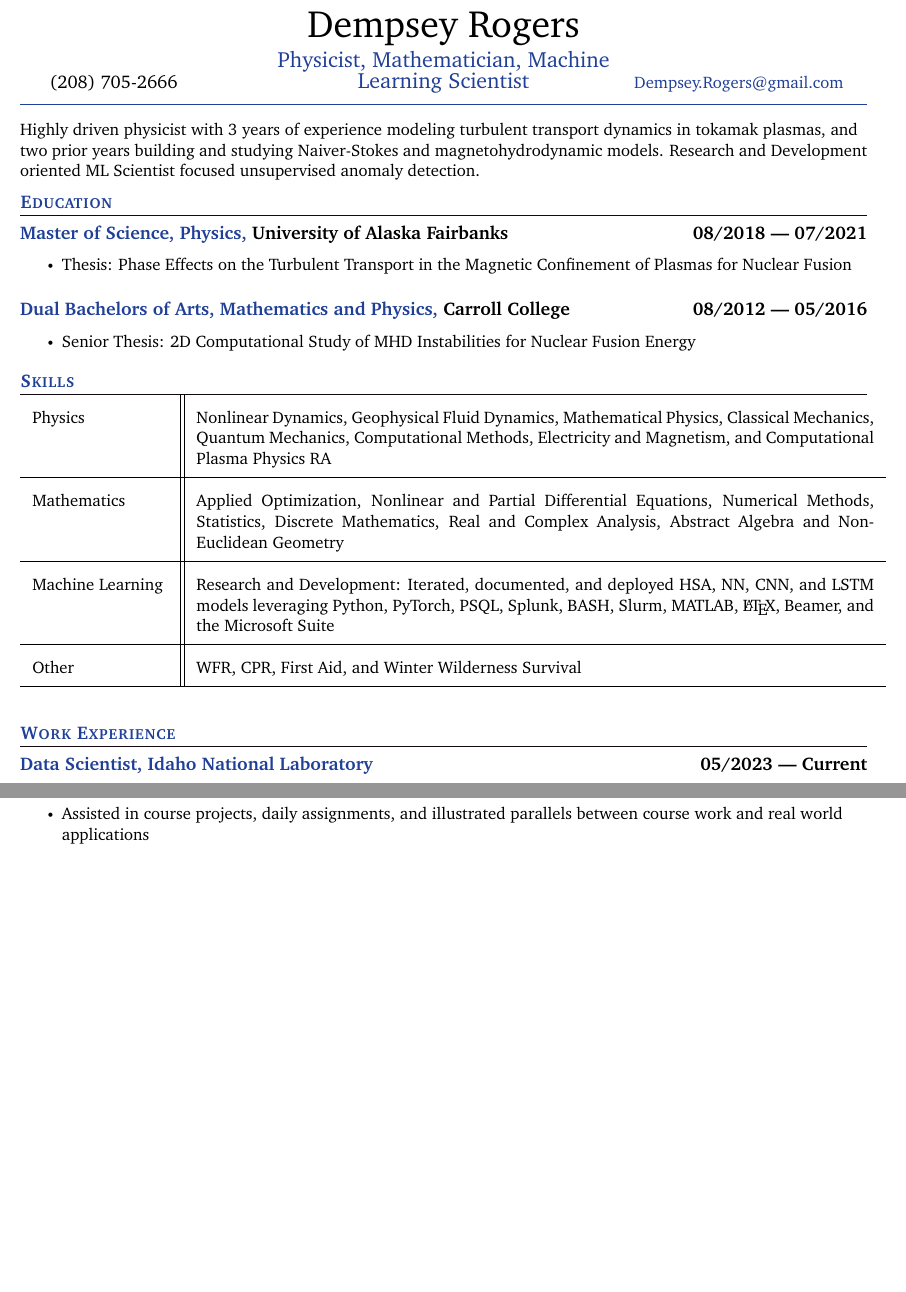
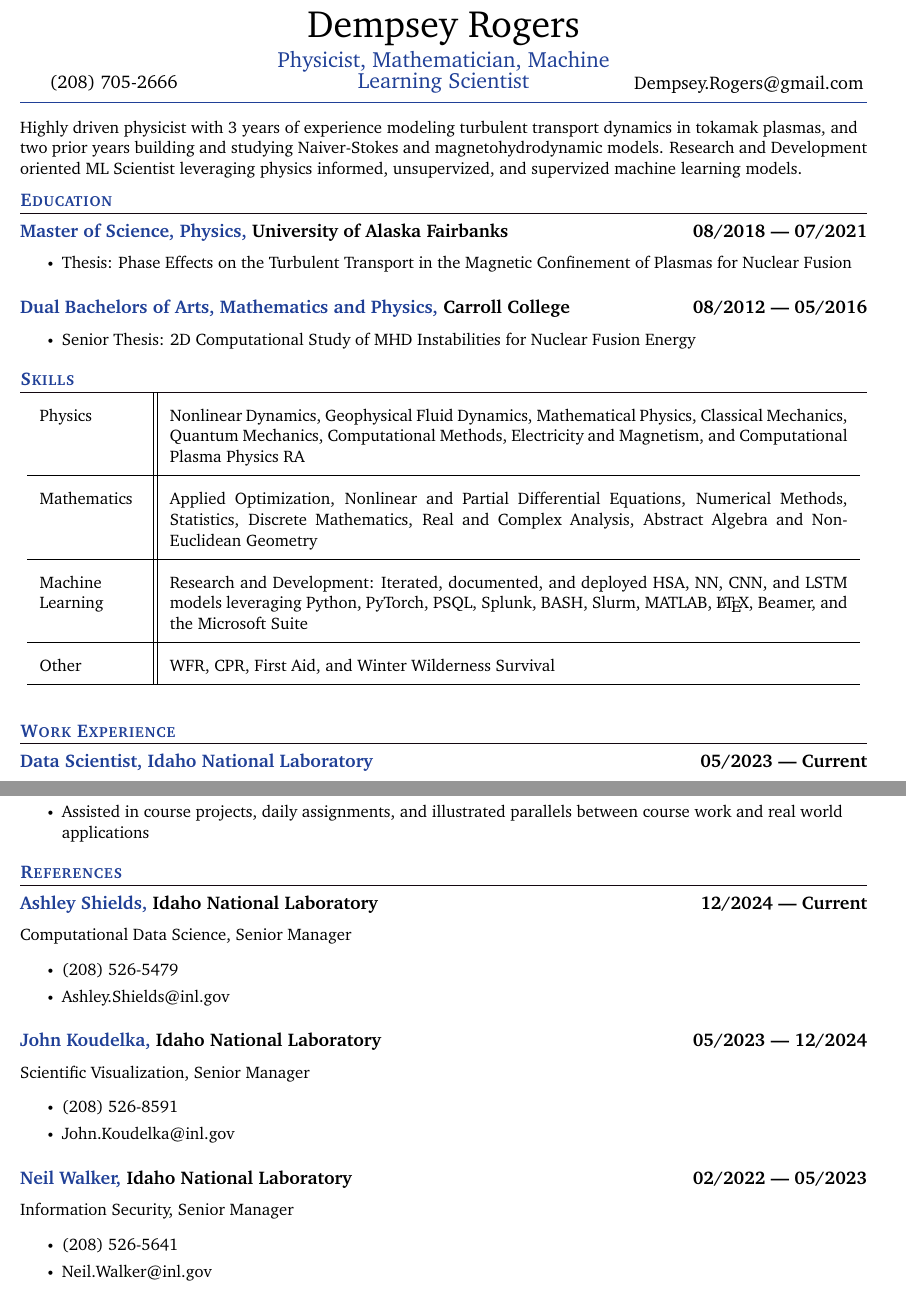
Before and after one commit to DempseyRogers/INL_Resume_2025, a LaTeX CV (Rogers_CV_2025.tex, which reads Frontmatter.tex): two parts of pages 1 and 2 of 2, joined at a grey line, cut so that both start at the same text, the shorter picture padded with empty space. Compiled offline with pdfLaTeX.

```diff
--- a/Frontmatter.tex
+++ b/Frontmatter.tex
@@ -1,16 +1,13 @@
 \setlength{\multicolsep}{-3.0pt}
 \setlength{\columnsep}{-1pt}
 \input{glyphtounicode}
-% \setlist{nolistsep}
-% \setlist{nosep}
+
 \setlength{\itemsep}{-1pt}
 
 \RequirePackage{tikz}
 \RequirePackage{xcolor}
 
 \definecolor{cvblue}{RGB}{32, 64, 151}
-\hypersetup{colorlinks=true,urlcolor=cvblue}
-
 \definecolor{black}{HTML}{130810}
 \definecolor{darkcolor}{HTML}{0F4539}
 \definecolor{cvgreen}{HTML}{3BD80D}
--- a/Rogers_CV_2025.tex
+++ b/Rogers_CV_2025.tex
@@ -1,4 +1,5 @@
 \documentclass[letterpaper,11pt]{article}
+\usepackage[hyphens]{url}
 \usepackage{latexsym}
 \usepackage[empty]{fullpage}
 \usepackage{titlesec}
@@ -6,21 +7,22 @@
 \usepackage[usenames,dvipsnames]{color}
 \usepackage{verbatim}
 \usepackage{enumitem}
-\usepackage[hidelinks]{hyperref}
 \usepackage[english]{babel}
 \usepackage{tabularx}
 \usepackage{fontawesome5}
 \usepackage{multicol}
-\usepackage{graphicx}%\setmainfont{Times New Roman}
+\usepackage{graphicx}
 \usepackage{CormorantGaramond}
+\usepackage{csquotes}
 \usepackage{charter}
 
 \input{Frontmatter}
+
 \begin{document}
 
-%%%%%%% --------------------------------------------------------------------------------------
+%%%%%%% ----------------------------------
 %%%%%%%  HEADER
-%%%%%%% --------------------------------------------------------------------------------------
+%%%%%%% ----------------------------------
 \begin{center}
     \begin{minipage}[b]{0.24\textwidth}
 %            \large Fairbanks, AK \\
@@ -34,50 +36,48 @@
             {\color{cvblue} \Large{Physicist, Mathematician, Machine Learning Scientist}} \\
     \end{minipage}%
     \begin{minipage}[t]{0.24\textwidth}
-%            \flushright \large  %Willing to Relocate
-            % \vspace{.5in}
-            % {\href{mailto:dempsey.rogers@inl.gov}{dempsey.rogers@inl.gov} }
-            {\href{mailto:Dempsey.Rogers@gmail.com}{Dempsey.Rogers@gmail.com} }
-            % \href{https://Add_your_portfolio_here_}{Portfolio}
-            % \large {Fairbanks, AK}
+           \flushright
+            \vspace{-.19in}
+
+            \large{Dempsey.Rogers@gmail.com}
+
     \end{minipage}
 
 \vspace{-0.15cm}
 {\color{cvblue} \hrulefill}
 \end{center}
 \vspace{-0.2cm}
-Highly driven physicist with 3 years of experience modeling turbulent transport dynamics in tokamak plasmas, and two prior years building and studying Naiver-Stokes and magnetohydrodynamic models. Research and Development oriented ML Scientist focused unsupervised anomaly detection. % \vspace{-0.2cm}
+Highly driven physicist with 3 years of experience modeling turbulent transport dynamics in tokamak plasmas, and two prior years building and studying Naiver-Stokes and magnetohydrodynamic models. Research and Development oriented ML Scientist leveraging physics informed, unsupervized, and supervized machine learning models.
 
 \vspace{-0.2cm}
 
-%%%%%%% --------------------------------------------------------------------------------------
+%%%%%%% --------------------------------
 %%%%%%%  EDUCATION
-%%%%%%% --------------------------------------------------------------------------------------
+%%%%%%% --------------------------------
 
-\section{\color{cvblue}{Education} }
-\subsection*{{\color{cvblue}Master of Science, Physics,} {University of Alaska Fairbanks} \hfill 08/2018 --- 07/2021} %\vspace{-.1in}
+\section*{\color{cvblue}{Education} }
+\subsection*{{\color{cvblue}Master of Science, Physics,} {University of Alaska Fairbanks} \hfill 08/2018 --- 07/2021}
 
 \begin{itemize}
     \setlength{\itemsep}{-.5pt}
     \item Thesis: Phase Effects on the Turbulent Transport in the Magnetic Confinement of Plasmas for Nuclear Fusion
 \end{itemize}
-% \vspace{0.1cm}
-\subsection*{{\color{cvblue}Dual Bachelors of Arts, Mathematics and Physics,} {Carroll College} \hfill 08/2012 --- 05/2016} %\vspace{-.1in}
-
+\subsection*{{\color{cvblue}Dual Bachelors of Arts, Mathematics and Physics,} {Carroll College} \hfill 08/2012 --- 05/2016}
 \begin{itemize}
     \setlength{\itemsep}{-.5pt}
     \item Senior Thesis: 2D Computational Study of MHD Instabilities for Nuclear Fusion Energy
 \end{itemize}
-% \vspace{0.2cm}
 
-%%%%%%% --------------------------------------------------------------------------------------
-\section{\color{cvblue}Skills}
+
+
+%%%%%%% ----------------------------------
+\section*{\color{cvblue}Skills}
 \vspace{-.25in}
 \begin{table}[h!]
     \setlength{\tabcolsep}{8pt}
     \renewcommand{\arraystretch}{2}
     \centering
-    \begin{tabular}{p{0.16\linewidth} || p{0.8\linewidth}}
+    \begin{tabular}{p{0.12\linewidth} || p{0.8\linewidth}}
         Physics& Nonlinear Dynamics, Geophysical Fluid Dynamics, Mathematical Physics, Classical Mechanics,
         Quantum Mechanics, Computational Methods, Electricity and Magnetism, and Computational Plasma Physics RA \\\hline
         Mathematics& Applied Optimization, Nonlinear and Partial Differential Equations, Numerical Methods, Statistics, Discrete Mathematics, Real and Complex Analysis, Abstract Algebra and Non-Euclidean Geometry \\\hline
@@ -90,10 +90,10 @@
 
 
 
-%%%%%%% --------------------------------------------------------------------------------------
-%%%%%%%  ACADEMIC PROJECTS
-%%%%%%% --------------------------------------------------------------------------------------
-\section{\color{cvblue}Work Experience } %% (Or "Research", select as appropriate)
+%%%%%%% -----------------------------------------
+%%%%%%%  Work Experience
+%%%%%%% ---------------------------------
+\section*{\color{cvblue}Work Experience }
 
 \subsection*{{\color{cvblue}Data Scientist, Idaho National Laboratory } \hfill 05/2023 — Current}
 \begin{itemize}
@@ -142,13 +141,29 @@
     \item Assisted in course projects, daily assignments, and illustrated parallels between course work and real world applications
 \end{itemize}
 
-
-%%%%%%% ----------------------------------- Role 3 ----------------------------------- %%%%%%%
+\section*{\color{cvblue}References}
 
 
+\subsection*{{\color{cvblue}Ashley Shields,} Idaho National Laboratory\hfill 12/2024 --- Current}
+Computational Data Science, Senior Manager
+\begin{itemize}
+    \setlength{\itemsep}{-.5pt}
+    \item (208) 526-5479
+    \item Ashley.Shields@inl.gov
+\end{itemize}
 
+\subsection*{{\color{cvblue}John Koudelka,} Idaho National Laboratory\hfill 05/2023 --- 12/2024}
+Scientific Visualization, Senior Manager
+\begin{itemize}
+    \setlength{\itemsep}{-.5pt}
+    \item (208) 526-8591
+    \item John.Koudelka@inl.gov
+\end{itemize}
 
-%%%%%%% ----------------------------------- Role 1 ----------------------------------- %%%%%%%
-%\subsection*{{\color{cvblue} Mathematical Competition in Modeling (MCM), Carroll College} \hfill 02/2015 --- 04/2015}
-%    \begin{itemize}
+\subsection*{{\color{cvblue}Neil Walker,} Idaho National Laboratory\hfill 02/2022 --- 05/2023}
+Information Security, Senior Manager
+\begin{itemize}
     \setlength{\itemsep}{-.5pt}
+    \item (208) 526-5641
+    \item Neil.Walker@inl.gov
+\end{itemize}
```
Also changed, not shown: Rogers_CV_2025.pdf, Frontmatter.tex (26 more changed lines), Rogers_CV_2025.tex (69 more changed lines), 1 other file. Lines whose indentation alone changed are shown as unchanged.
